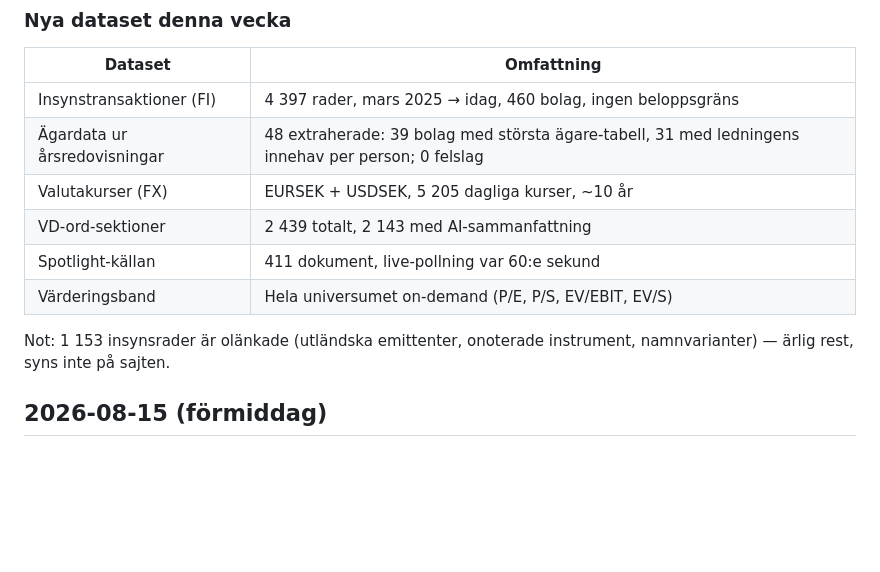
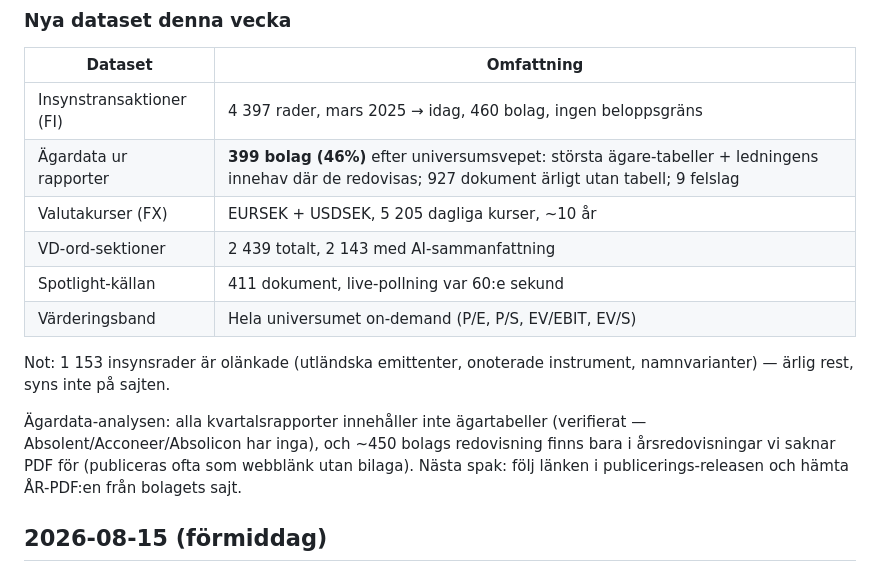
Before and after one commit to Filipsuper/newstest-frontend, a Markdown page: filldata.md, the part around the change. GitHub-like rendering; blank space fills up the shorter version.

Commit message:
Ownership universe sweep: 399 companies
Co-Authored-By: Claude Fable 5 <noreply@anthropic.com>

```diff
--- a/filldata.md
+++ b/filldata.md
@@ -42,7 +42,7 @@ print(json.dumps(ReportDocumentStore(get_db()).status(), indent=1))"'
 | Dataset | Omfattning |
 |---|---|
 | Insynstransaktioner (FI) | 4 397 rader, mars 2025 → idag, 460 bolag, ingen beloppsgräns |
-| Ägardata ur årsredovisningar | 48 extraherade: 39 bolag med största ägare-tabell, 31 med ledningens innehav per person; 0 felslag |
+| Ägardata ur rapporter | **399 bolag (46%)** efter universumsvepet: största ägare-tabeller + ledningens innehav där de redovisas; 927 dokument ärligt utan tabell; 9 felslag |
 | Valutakurser (FX) | EURSEK + USDSEK, 5 205 dagliga kurser, ~10 år |
 | VD-ord-sektioner | 2 439 totalt, 2 143 med AI-sammanfattning |
 | Spotlight-källan | 411 dokument, live-pollning var 60:e sekund |
@@ -50,6 +50,12 @@ print(json.dumps(ReportDocumentStore(get_db()).status(), indent=1))"'
 
 Not: 1 153 insynsrader är olänkade (utländska emittenter, onoterade
 instrument, namnvarianter) — ärlig rest, syns inte på sajten.
+
+Ägardata-analysen: alla kvartalsrapporter innehåller inte ägartabeller
+(verifierat — Absolent/Acconeer/Absolicon har inga), och ~450 bolags
+redovisning finns bara i årsredovisningar vi saknar PDF för (publiceras ofta
+som webblänk utan bilaga). Nästa spak: följ länken i publicerings-releasen
+och hämta ÅR-PDF:en från bolagets sajt.
 
 ## 2026-08-15 (förmiddag)
 
```
